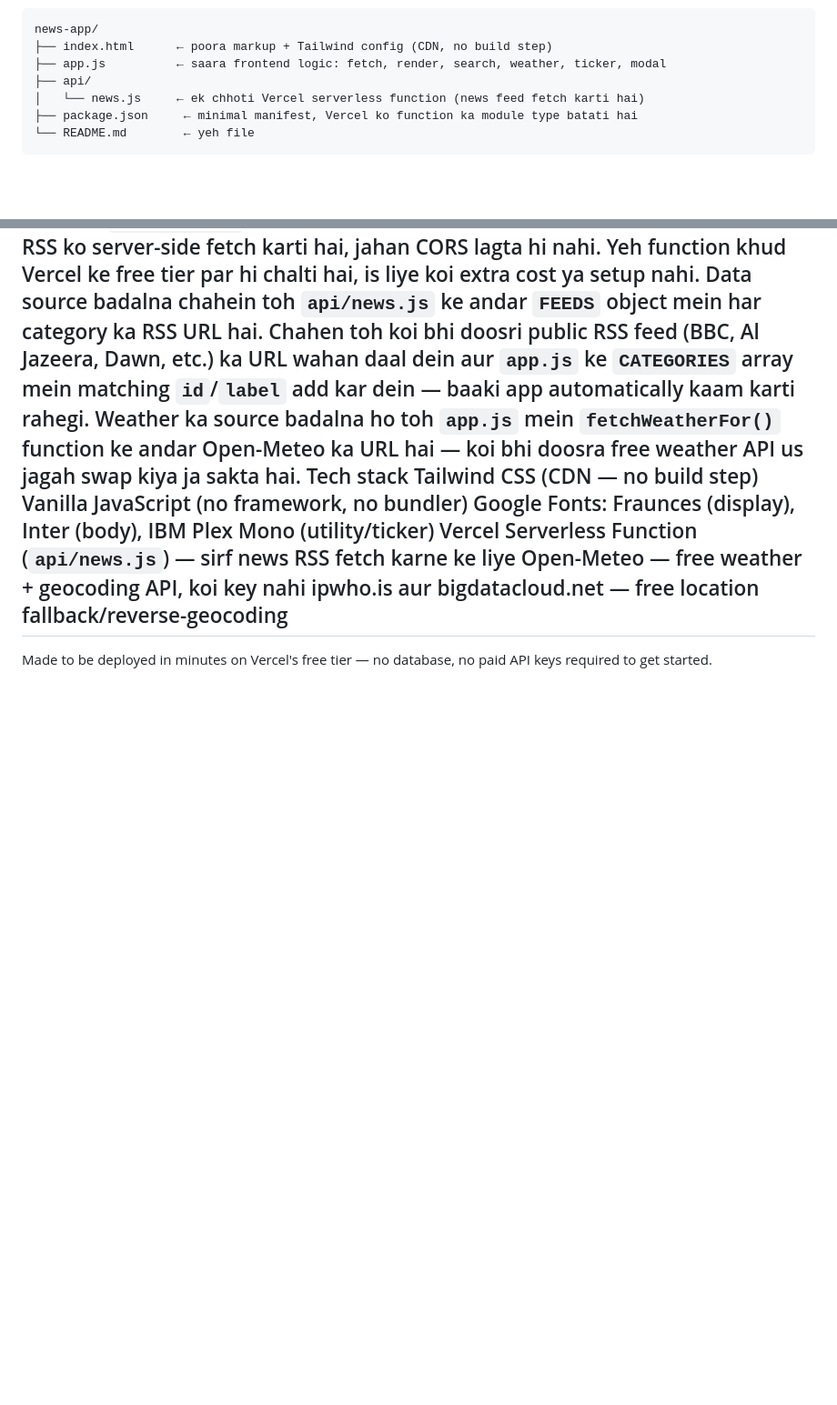
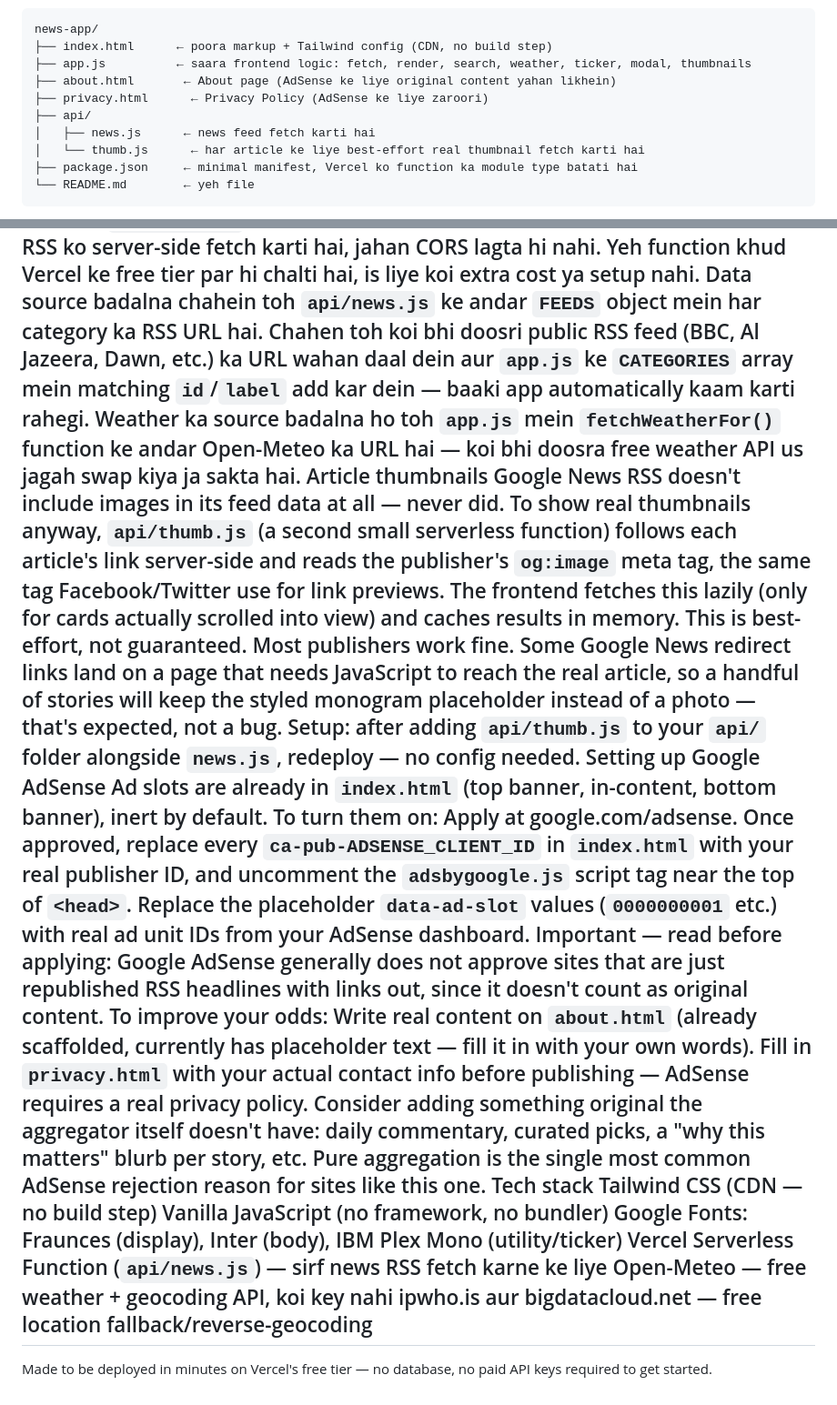
Before and after one commit to nazirhusyan23-create/DATELINE-Live-Wire, a Markdown page: README.md, 2 parts joined by grey strips. Shown at 91% size. Rendered like a GitHub page; blank space fills up the shorter version.

````diff
--- a/README.md
+++ b/README.md
@@ -13,9 +13,12 @@ Files
 ```
 news-app/
 ├── index.html      ← poora markup + Tailwind config (CDN, no build step)
-├── app.js          ← saara frontend logic: fetch, render, search, weather, ticker, modal
+├── app.js          ← saara frontend logic: fetch, render, search, weather, ticker, modal, thumbnails
+├── about.html       ← About page (AdSense ke liye original content yahan likhein)
+├── privacy.html      ← Privacy Policy (AdSense ke liye zaroori)
 ├── api/
-│   └── news.js     ← ek chhoti Vercel serverless function (news feed fetch karti hai)
+│   ├── news.js      ← news feed fetch karti hai
+│   └── thumb.js      ← har article ke liye best-effort real thumbnail fetch karti hai
 ├── package.json     ← minimal manifest, Vercel ko function ka module type batati hai
 └── README.md        ← yeh file
 ```
@@ -58,6 +61,39 @@ Pehle wala version third-party CORS proxies (allorigins, corsproxy.io) par depen
 Data source badalna chahein toh
 `api/news.js` ke andar `FEEDS` object mein har category ka RSS URL hai. Chahen toh koi bhi doosri public RSS feed (BBC, Al Jazeera, Dawn, etc.) ka URL wahan daal dein aur `app.js` ke `CATEGORIES` array mein matching `id`/`label` add kar dein — baaki app automatically kaam karti rahegi.
 Weather ka source badalna ho toh `app.js` mein `fetchWeatherFor()` function ke andar Open-Meteo ka URL hai — koi bhi doosra free weather API us jagah swap kiya ja sakta hai.
+Article thumbnails
+Google News RSS doesn't include images in its feed data at all — never did.
+To show real thumbnails anyway, `api/thumb.js` (a second small serverless
+function) follows each article's link server-side and reads the
+publisher's `og:image` meta tag, the same tag Facebook/Twitter use for link
+previews. The frontend fetches this lazily (only for cards actually
+scrolled into view) and caches results in memory.
+This is best-effort, not guaranteed. Most publishers work fine. Some
+Google News redirect links land on a page that needs JavaScript to reach
+the real article, so a handful of stories will keep the styled monogram
+placeholder instead of a photo — that's expected, not a bug.
+Setup: after adding `api/thumb.js` to your `api/` folder alongside
+`news.js`, redeploy — no config needed.
+Setting up Google AdSense
+Ad slots are already in `index.html` (top banner, in-content, bottom
+banner), inert by default. To turn them on:
+Apply at google.com/adsense.
+Once approved, replace every `ca-pub-ADSENSE_CLIENT_ID` in `index.html`
+with your real publisher ID, and uncomment the `adsbygoogle.js` script
+tag near the top of `<head>`.
+Replace the placeholder `data-ad-slot` values (`0000000001` etc.) with
+real ad unit IDs from your AdSense dashboard.
+Important — read before applying: Google AdSense generally does not
+approve sites that are just republished RSS headlines with links out,
+since it doesn't count as original content. To improve your odds:
+Write real content on `about.html` (already scaffolded, currently has
+placeholder text — fill it in with your own words).
+Fill in `privacy.html` with your actual contact info before publishing —
+AdSense requires a real privacy policy.
+Consider adding something original the aggregator itself doesn't have:
+daily commentary, curated picks, a "why this matters" blurb per story,
+etc. Pure aggregation is the single most common AdSense rejection reason
+for sites like this one.
 Tech stack
 Tailwind CSS (CDN — no build step)
 Vanilla JavaScript (no framework, no bundler)
````
